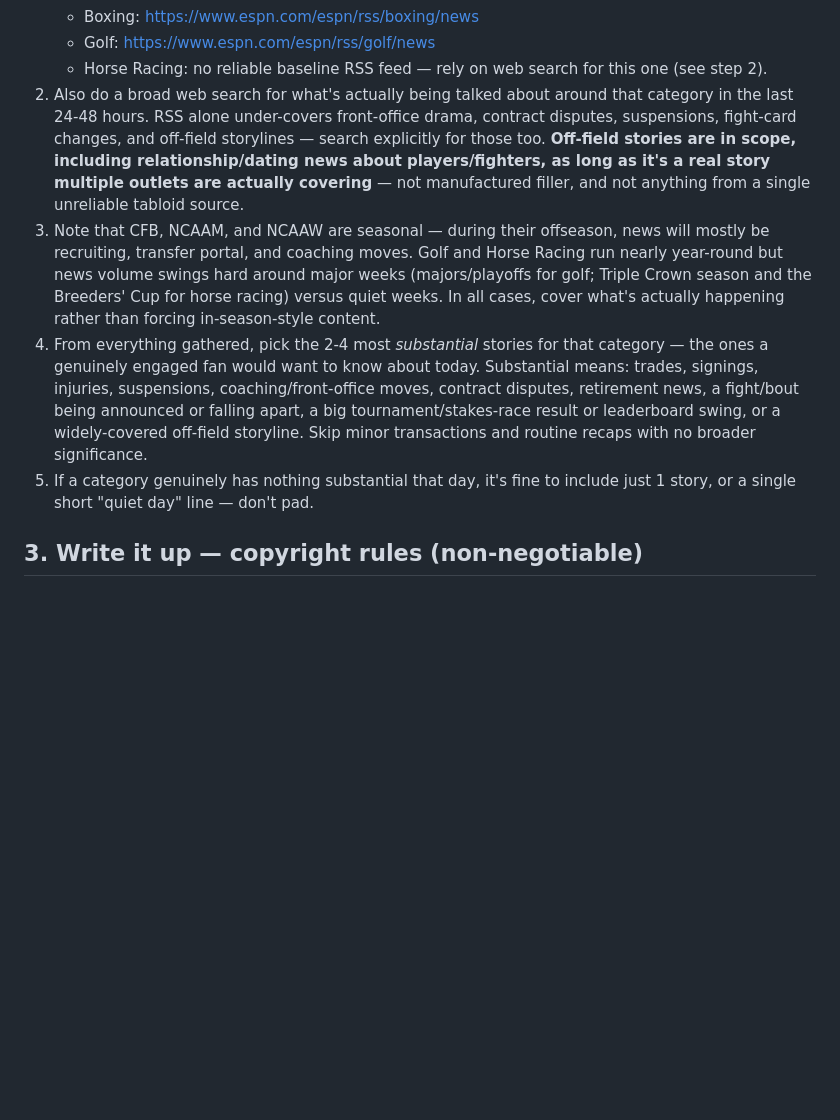
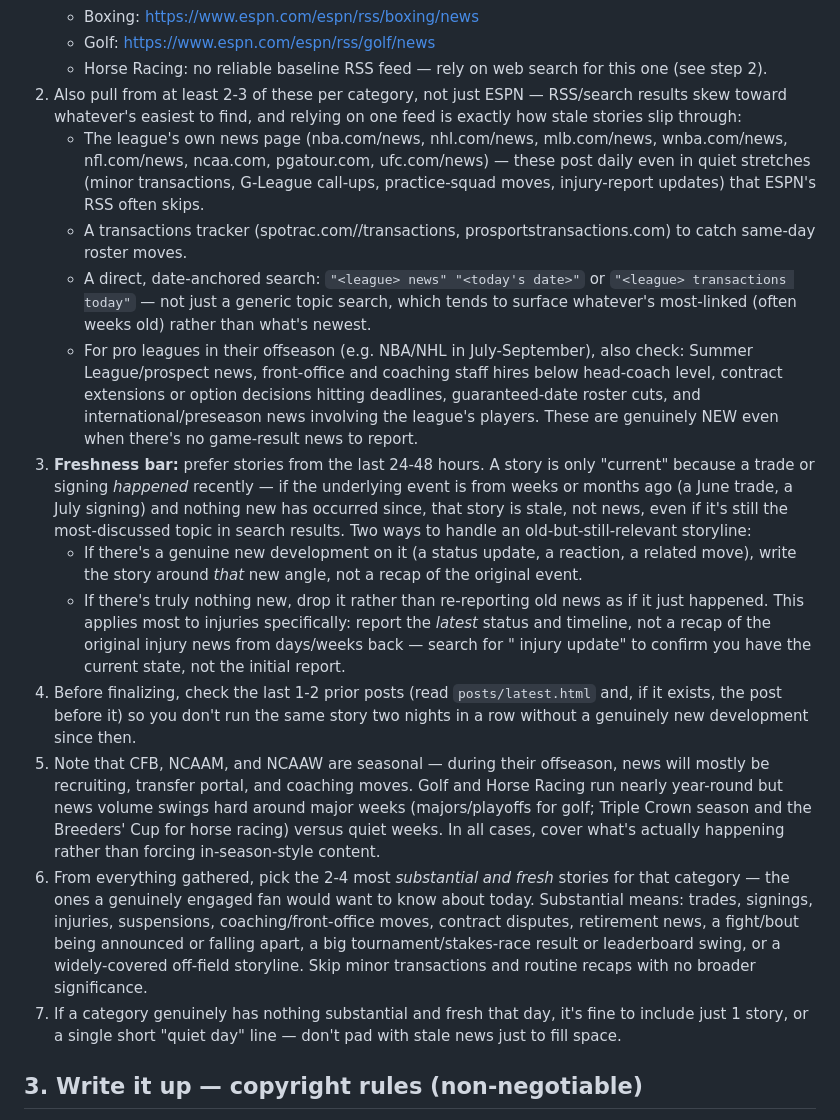
Before and after one commit to kamaljac3-ui/d3vil-sports, a Markdown page: AGENT_INSTRUCTIONS.md, the part around the change. GitHub-like rendering; blank space fills up the shorter version.

Commit message:
Strengthen freshness requirements in daily instructions
- Pull from 2-3 sources per category, not just ESPN RSS -- league
  official news pages, transaction trackers, and date-anchored
  searches (generic topic searches skew toward whatever's most-linked,
  often weeks old, not what's newest)
- Explicit freshness bar: a story from weeks/months ago isn't news just
  because it's still widely discussed -- either find the new angle/
  update on it, or drop it
- Injuries specifically: report the latest status/timeline, not a
  recap of the original injury report
- Check the last 1-2 posts before finalizing so the same story doesn't
  run two nights running without a real new development
- Added offseason-specific source ideas (Summer League, staff hires,
  extensions, guarantee dates) so quiet pro-league stretches don't
  default to stale trade recaps

Co-Authored-By: Claude Sonnet 5 <noreply@anthropic.com>

```diff
--- a/AGENT_INSTRUCTIONS.md
+++ b/AGENT_INSTRUCTIONS.md
@@ -33,31 +33,63 @@ For each category:
    - Golf:   https://www.espn.com/espn/rss/golf/news
    - Horse Racing: no reliable baseline RSS feed — rely on web search for
      this one (see step 2).
-2. Also do a broad web search for what's actually being talked about around
-   that category in the last 24-48 hours. RSS alone under-covers
-   front-office drama, contract disputes, suspensions, fight-card
-   changes, and off-field storylines — search explicitly for those too.
-   **Off-field stories are in scope, including relationship/dating news
-   about players/fighters, as long as it's a real story multiple outlets
-   are actually covering** — not manufactured filler, and not anything
-   from a single unreliable tabloid source.
-3. Note that CFB, NCAAM, and NCAAW are seasonal — during their offseason,
+2. Also pull from at least 2-3 of these per category, not just ESPN —
+   RSS/search results skew toward whatever's easiest to find, and relying
+   on one feed is exactly how stale stories slip through:
+   - The league's own news page (nba.com/news, nhl.com/news, mlb.com/news,
+     wnba.com/news, nfl.com/news, ncaa.com, pgatour.com, ufc.com/news) —
+     these post daily even in quiet stretches (minor transactions, G-League
+     call-ups, practice-squad moves, injury-report updates) that ESPN's
+     RSS often skips.
+   - A transactions tracker (spotrac.com/<league>/transactions,
+     prosportstransactions.com) to catch same-day roster moves.
+   - A direct, date-anchored search: `"<league> news" "<today's date>"` or
+     `"<league> transactions today"` — not just a generic topic search,
+     which tends to surface whatever's most-linked (often weeks old)
+     rather than what's newest.
+   - For pro leagues in their offseason (e.g. NBA/NHL in July-September),
+     also check: Summer League/prospect news, front-office and coaching
+     staff hires below head-coach level, contract extensions or option
+     decisions hitting deadlines, guaranteed-date roster cuts, and
+     international/preseason news involving the league's players. These
+     are genuinely NEW even when there's no game-result news to report.
+3. **Freshness bar:** prefer stories from the last 24-48 hours. A story is
+   only "current" because a trade or signing *happened* recently — if the
+   underlying event is from weeks or months ago (a June trade, a July
+   signing) and nothing new has occurred since, that story is stale, not
+   news, even if it's still the most-discussed topic in search results.
+   Two ways to handle an old-but-still-relevant storyline:
+   - If there's a genuine new development on it (a status update, a
+     reaction, a related move), write the story around *that* new angle,
+     not a recap of the original event.
+   - If there's truly nothing new, drop it rather than re-reporting
+     old news as if it just happened.
+   This applies most to injuries specifically: report the *latest* status
+   and timeline, not a recap of the original injury news from days/weeks
+   back — search for "<player> injury update" to confirm you have the
+   current state, not the initial report.
+4. Before finalizing, check the last 1-2 prior posts (read
+   `posts/latest.html` and, if it exists, the post before it) so you don't
+   run the same story two nights in a row without a genuinely new
+   development since then.
+5. Note that CFB, NCAAM, and NCAAW are seasonal — during their offseason,
    news will mostly be recruiting, transfer portal, and coaching moves.
    Golf and Horse Racing run nearly year-round but news volume swings
    hard around major weeks (majors/playoffs for golf; Triple Crown season
    and the Breeders' Cup for horse racing) versus quiet weeks. In all
    cases, cover what's actually happening rather than forcing
    in-season-style content.
-4. From everything gathered, pick the 2-4 most *substantial* stories for
-   that category — the ones a genuinely engaged fan would want to know
-   about today. Substantial means: trades, signings, injuries,
+6. From everything gathered, pick the 2-4 most *substantial and fresh*
+   stories for that category — the ones a genuinely engaged fan would want
+   to know about today. Substantial means: trades, signings, injuries,
    suspensions, coaching/front-office moves, contract disputes, retirement
    news, a fight/bout being announced or falling apart, a big
    tournament/stakes-race result or leaderboard swing, or a widely-covered
    off-field storyline. Skip minor transactions and routine recaps with
    no broader significance.
-5. If a category genuinely has nothing substantial that day, it's fine to
-   include just 1 story, or a single short "quiet day" line — don't pad.
+7. If a category genuinely has nothing substantial and fresh that day,
+   it's fine to include just 1 story, or a single short "quiet day" line
+   — don't pad with stale news just to fill space.
 
 ## 3. Write it up — copyright rules (non-negotiable)
 
```
